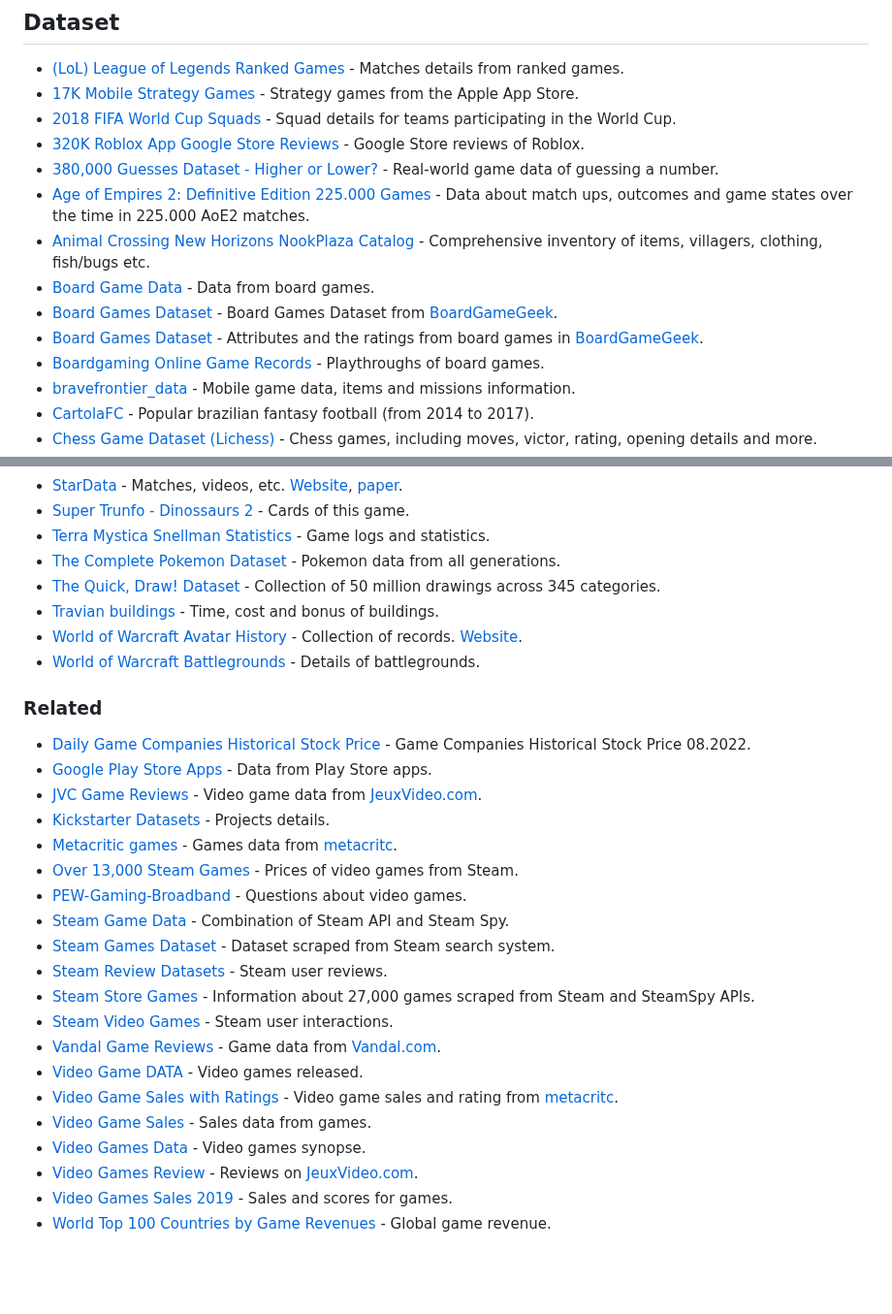
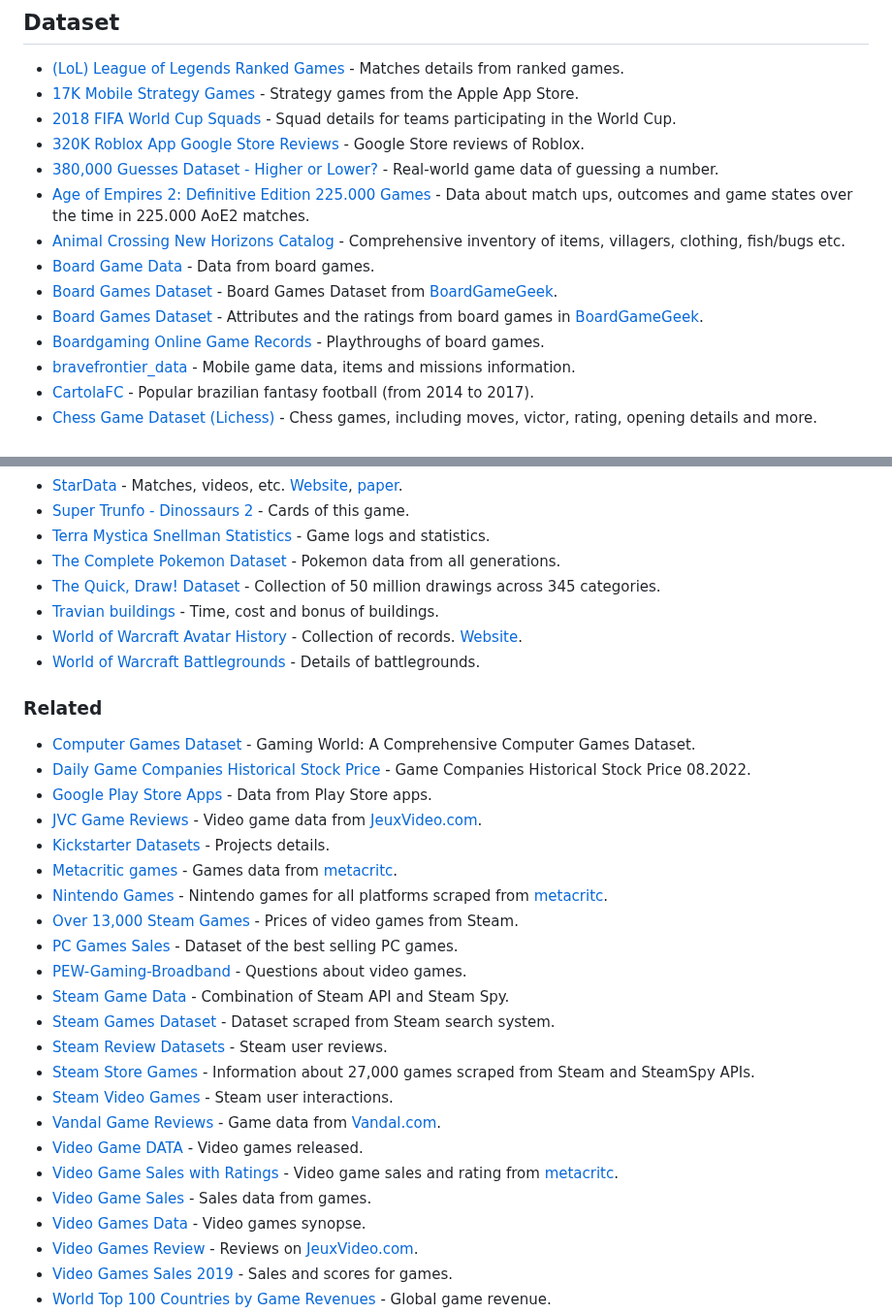
Before and after one commit to leomaurodesenv/game-datasets, a Markdown page: README.md, 2 parts joined by grey strips. Shown at 97% size. Rendered like a GitHub page; blank space fills up the shorter version.

Commit message:
feat: add new datasets (#15)
* fix(datasets): update links

* feat(datasets): add pc games sales

* feat(datasets): add nintendo games

* feat(datasets): add computer games dataset

```diff
--- a/README.md
+++ b/README.md
@@ -144,6 +144,6 @@ ______________________________________________________________________
 - [320K Roblox App Google Store Reviews](https://www.kaggle.com/datasets/bwandowando/322k-roblox-app-google-store-reviews) - Google Store reviews of Roblox.
 - [380,000 Guesses Dataset - Higher or Lower?](https://www.kaggle.com/sdobson46/higher-or-lower-game) - Real-world game data of guessing a number.
 - [Age of Empires 2: Definitive Edition 225.000 Games](https://www.kaggle.com/datasets/nicoelbert/aoe-matchups) - Data about match ups, outcomes and game states over the time in 225.000 AoE2 matches.
-- [Animal Crossing New Horizons NookPlaza Catalog](https://www.kaggle.com/jessicali9530/animal-crossing-new-horizons-nookplaza-dataset) - Comprehensive inventory of items, villagers, clothing, fish/bugs etc.
+- [Animal Crossing New Horizons Catalog](https://www.kaggle.com/datasets/jessicali9530/animal-crossing-new-horizons-nookplaza-dataset) - Comprehensive inventory of items, villagers, clothing, fish/bugs etc.
 - [Board Game Data](https://www.kaggle.com/mrpantherson/board-game-data) - Data from board games.
 - [Board Games Dataset](https://www.kaggle.com/datasets/sujaykapadnis/board-games) - Board Games Dataset from [BoardGameGeek](https://www.boardgamegeek.com/).
@@ -214,12 +214,15 @@ ______________________________________________________________________
 
 ### Related
 
+- [Computer Games Dataset](https://www.kaggle.com/datasets/iamsouravbanerjee/computer-games-dataset) - Gaming World: A Comprehensive Computer Games Dataset.
 - [Daily Game Companies Historical Stock Price](https://www.kaggle.com/datasets/psycon/game-companies-historical-stock-price-2022-04) - Game Companies Historical Stock Price 08.2022.
 - [Google Play Store Apps](https://www.kaggle.com/lava18/google-play-store-apps) - Data from Play Store apps.
 - [JVC Game Reviews](https://www.kaggle.com/floval/jvc-game-reviews) - Video game data from [JeuxVideo.com](http://www.jeuxvideo.com/).
 - [Kickstarter Datasets](https://webrobots.io/kickstarter-datasets/) - Projects details.
 - [Metacritic games](https://www.kaggle.com/destring/metacritic-reviewed-games-since-2000) - Games data from [metacritc](https://www.metacritic.com).
+- [Nintendo Games](https://www.kaggle.com/datasets/joebeachcapital/nintendo-games) - Nintendo games for all platforms scraped from [metacritc](https://www.metacritic.com).
 - [Over 13,000 Steam Games](https://www.kaggle.com/kingburrito666/over-13000-steam-games) - Prices of video games from Steam.
+- [PC Games Sales](https://www.kaggle.com/datasets/khaiid/most-selling-pc-games) - Dataset of the best selling PC games.
 - [PEW-Gaming-Broadband](https://data.world/jshep512/pew-gaming-broadband) - Questions about video games.
 - [Steam Game Data](https://github.com/CraigKelly/steam-data) - Combination of Steam API and Steam Spy.
 - [Steam Games Dataset](https://www.kaggle.com/datasets/nikatomashvili/steam-games-dataset) - Dataset scraped from Steam search system.
```
Also changed, not shown: other parts of README.md (+4 -4 lines).
